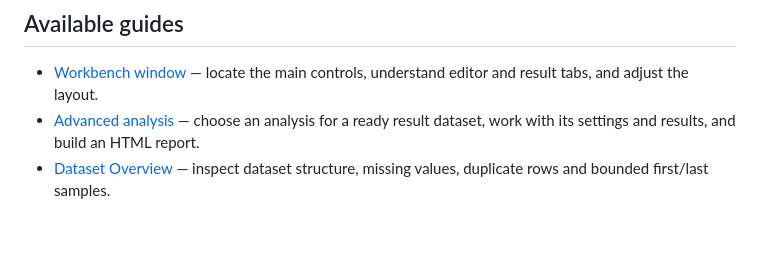
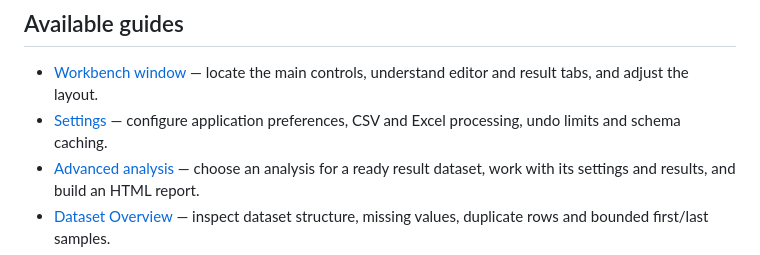
Before and after one commit to jbm329/expo-studio, a Markdown page: docs/index.md, the part around the change. Drawn GitHub-style; blank space fills up the shorter version.

```diff
--- a/docs/index.md
+++ b/docs/index.md
@@ -21,6 +21,8 @@ in detail. It is not yet a complete guide to the application.
 
 - [Workbench window](workbench/index.md) — locate the main controls, understand
   editor and result tabs, and adjust the layout.
+- [Settings](workbench/settings.md) — configure application preferences, CSV and
+  Excel processing, undo limits and schema caching.
 - [Advanced analysis](analyze-data/index.md) — choose an analysis for a ready
   result dataset, work with its settings and results, and build an HTML report.
 - [Dataset Overview](analyze-data/overview.md) — inspect dataset structure,
```
Also changed, not shown: docs/workbench/index.md (+6 -0 lines), docs/workbench/settings.md (added, +95 -0 lines), docs/assets/workbench/settings.png (added), 1 other file.
